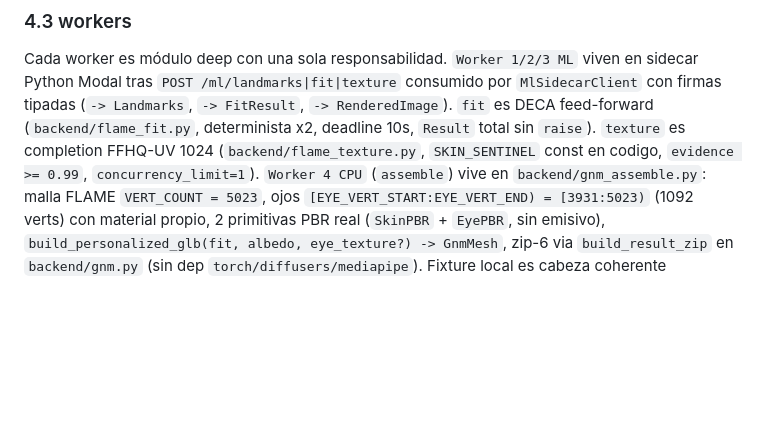
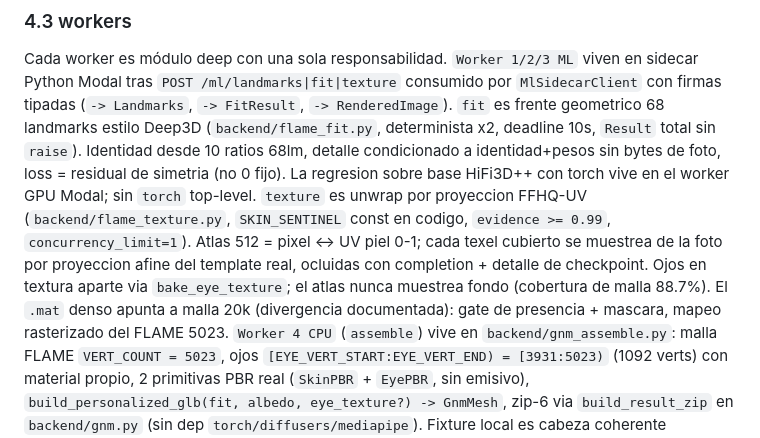
Before and after one commit to dinoesau/vultus, a Markdown page: ARCHITECTURE.md, the part around the change. Drawn GitHub-style; blank space fills up the shorter version.

Commit message:
docs(rgb): frente 68 mas unwrap raster mas e2e con puente

```diff
--- a/ARCHITECTURE.md
+++ b/ARCHITECTURE.md
@@ -105,8 +105,13 @@ Deps compute local: `httpx/Pillow/numpy` (ver `backend/requirements-api.txt`).
 
 Cada worker es módulo deep con una sola responsabilidad.
 `Worker 1/2/3 ML` viven en sidecar Python Modal tras `POST /ml/landmarks|fit|texture` consumido por `MlSidecarClient` con firmas tipadas (`-> Landmarks`, `-> FitResult`, `-> RenderedImage`).
-`fit` es DECA feed-forward (`backend/flame_fit.py`, determinista x2, deadline 10s, `Result` total sin `raise`).
-`texture` es completion FFHQ-UV 1024 (`backend/flame_texture.py`, `SKIN_SENTINEL` const en codigo, `evidence >= 0.99`, `concurrency_limit=1`).
+`fit` es frente geometrico 68 landmarks estilo Deep3D (`backend/flame_fit.py`, determinista x2, deadline 10s, `Result` total sin `raise`).
+Identidad desde 10 ratios 68lm, detalle condicionado a identidad+pesos sin bytes de foto, loss = residual de simetria (no 0 fijo).
+La regresion sobre base HiFi3D++ con torch vive en el worker GPU Modal; sin `torch` top-level.
+`texture` es unwrap por proyeccion FFHQ-UV (`backend/flame_texture.py`, `SKIN_SENTINEL` const en codigo, `evidence >= 0.99`, `concurrency_limit=1`).
+Atlas 512 = pixel <-> UV piel 0-1; cada texel cubierto se muestrea de la foto por proyeccion afine del template real, ocluidas con completion + detalle de checkpoint.
+Ojos en textura aparte via `bake_eye_texture`; el atlas nunca muestrea fondo (cobertura de malla 88.7%).
+El `.mat` denso apunta a malla 20k (divergencia documentada): gate de presencia + mascara, mapeo rasterizado del FLAME 5023.
 `Worker 4 CPU` (`assemble`) vive en `backend/gnm_assemble.py`: malla FLAME `VERT_COUNT = 5023`, ojos `[EYE_VERT_START:EYE_VERT_END) = [3931:5023)` (1092 verts) con material propio, 2 primitivas PBR real (`SkinPBR` + `EyePBR`, sin emisivo), `build_personalized_glb(fit, albedo, eye_texture?) -> GnmMesh`, zip-6 via `build_result_zip` en `backend/gnm.py` (sin dep `torch/diffusers/mediapipe`).
 Fixture local es cabeza coherente (elipsoide piel + 2 esferas ojos, UVs piel 0-1 ojos 2-3), no rejilla plana.
 Sin `flame_template.bin` hay waiver local salvo con `VULTUS_REAL_ML=1` que falla loud.
```
Also changed, not shown: DEVELOPMENT.md (+1 -0 lines).
